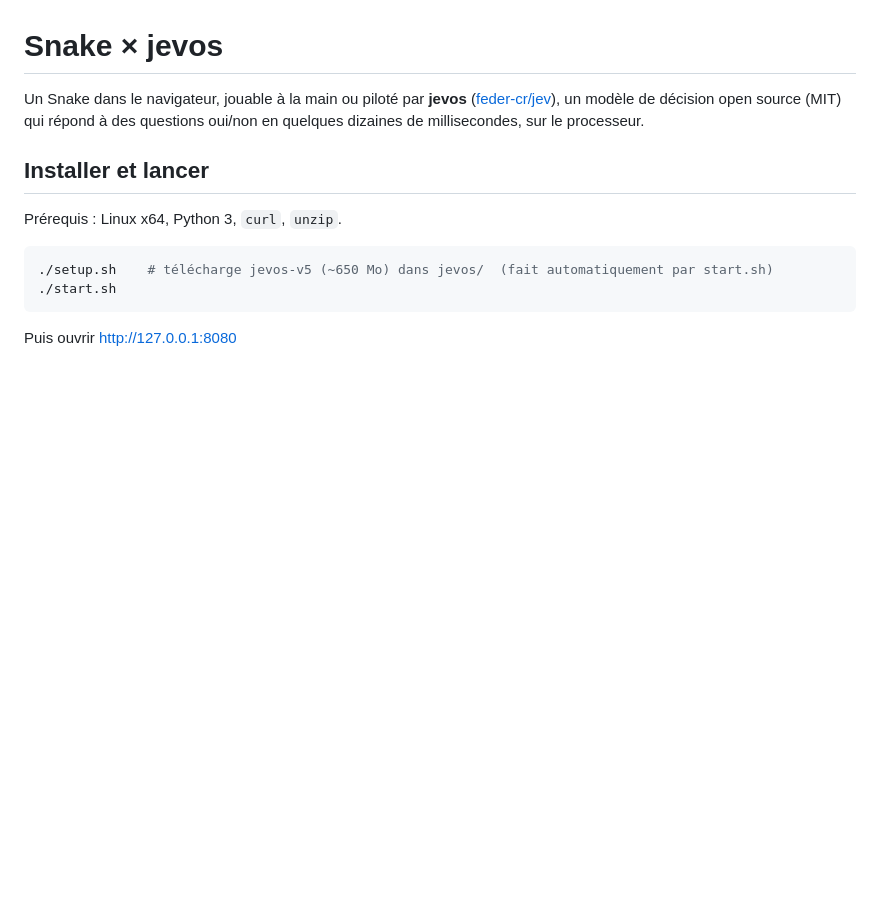
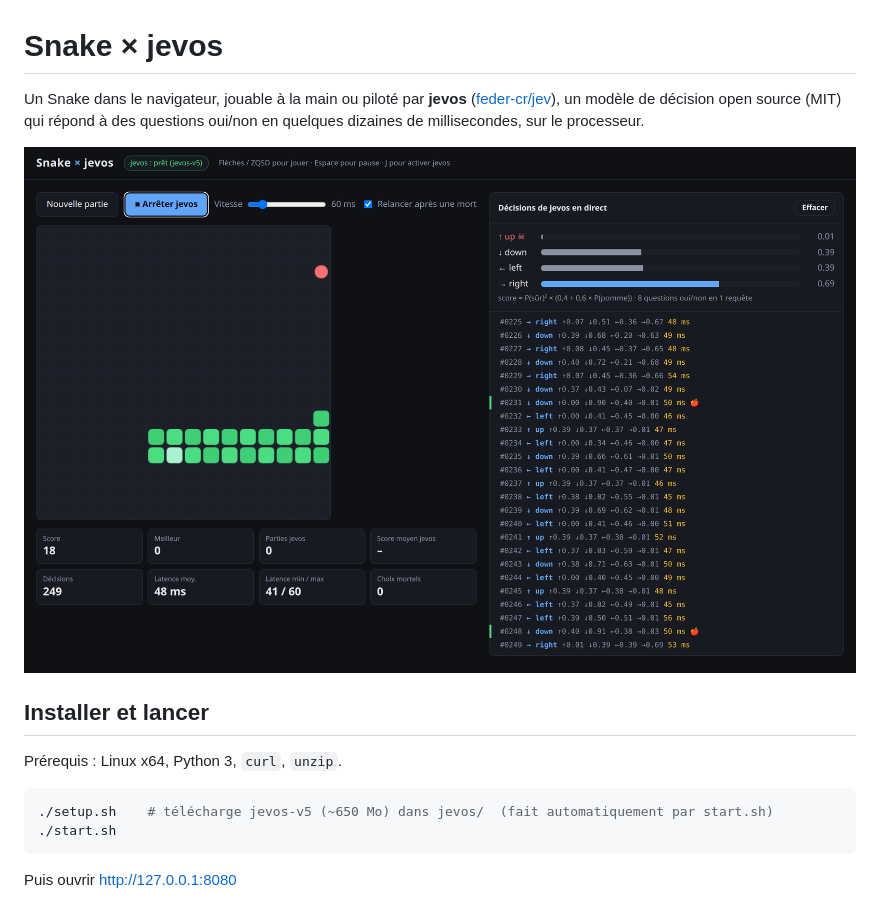
Before and after one commit to DHoudetot-Cyril/snake-jevos, a Markdown page: README.md, the part around the change. GitHub-like rendering; pictures changed too: docs/screenshot.png (added); blank space fills up the shorter version.

Commit message:
README : ajoute une capture d'écran du jeu
Co-Authored-By: Claude Opus 5.5 <noreply@anthropic.com>

```diff
--- a/README.md
+++ b/README.md
@@ -3,6 +3,8 @@
 Un Snake dans le navigateur, jouable à la main ou piloté par **jevos**
 ([feder-cr/jev](https://github.com/feder-cr/jev)), un modèle de décision open source (MIT)
 qui répond à des questions oui/non en quelques dizaines de millisecondes, sur le processeur.
+
+![jevos aux commandes : le plateau, les probabilités des 4 directions et le journal des décisions en direct](docs/screenshot.png)
 
 ## Installer et lancer
 
```
